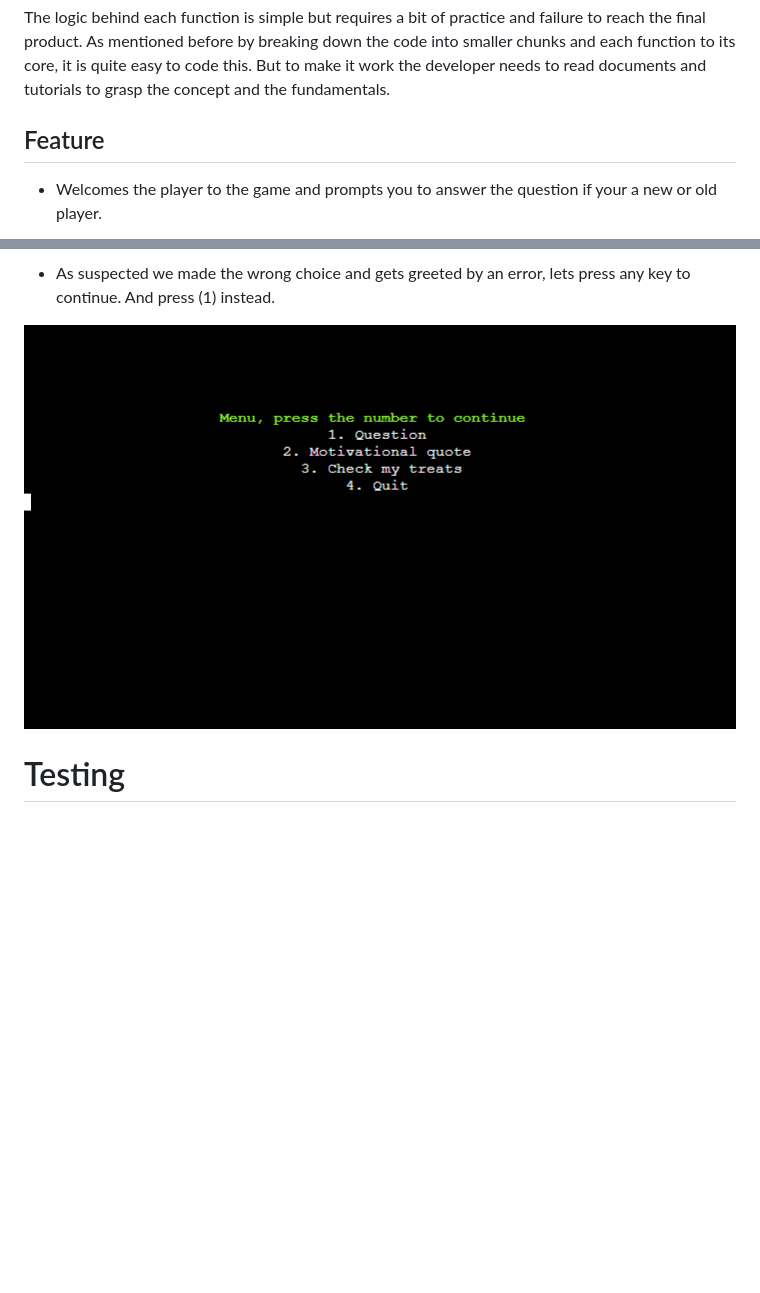
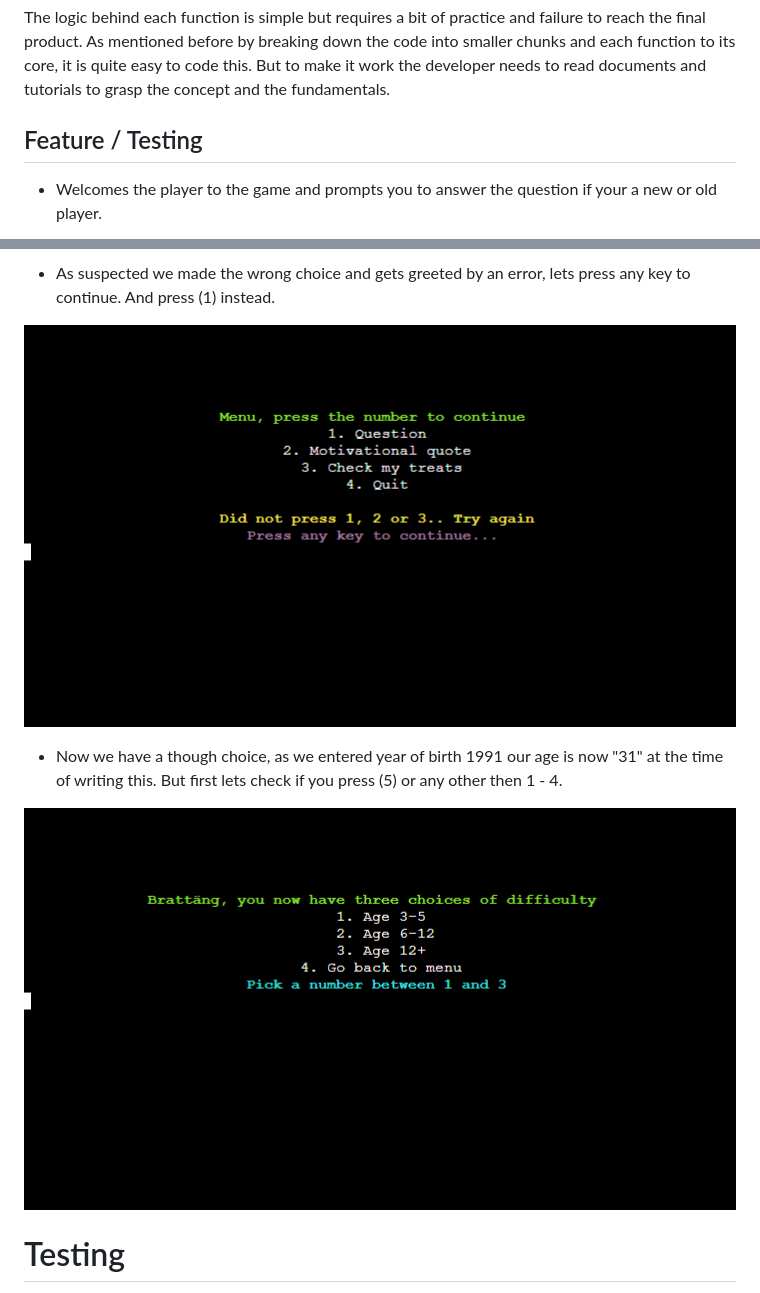
Before and after one commit to JorgenBrattang/daily-math, a Markdown page: README.md, 2 parts joined by grey strips. GitHub-like rendering; pictures changed too: assets/images/features/20_difficulty_menu.png (added); blank space fills up the shorter version.

```diff
--- a/README.md
+++ b/README.md
@@ -35,7 +35,7 @@ To Develop this app, the developer had to think how the app would progress throu
 # Strategy
 The logic behind each function is simple but requires a bit of practice and failure to reach the final product. As mentioned before by breaking down the code into smaller chunks and each function to its core, it is quite easy to code this. But to make it work the developer needs to read documents and tutorials to grasp the concept and the fundamentals.
 
-## Feature
+## Feature / Testing
 - Welcomes the player to the game and prompts you to answer the question if your a new or old player.
 
 ![stretch-page](assets/images/features/1_Welcome.png)
@@ -118,7 +118,11 @@ The logic behind each function is simple but requires a bit of practice and fail
 
 - As suspected we made the wrong choice and gets greeted by an error, lets press any key to continue. And press (1) instead.
 
-![stretch-page](assets/images/features/18_menu.png)
+![stretch-page](assets/images/features/19_menu_wrong.png)
+
+- Now we have a though choice, as we entered year of birth 1991 our age is now "31" at the time of writing this. But first lets check if you press (5) or any other then 1 - 4.
+
+![stretch-page](assets/images/features/20_difficulty_menu.png)
 
 
 # Testing
```
Also changed, not shown: assets/images/features/21_difficulty_menu_wrong.png (added), 1 other file.
